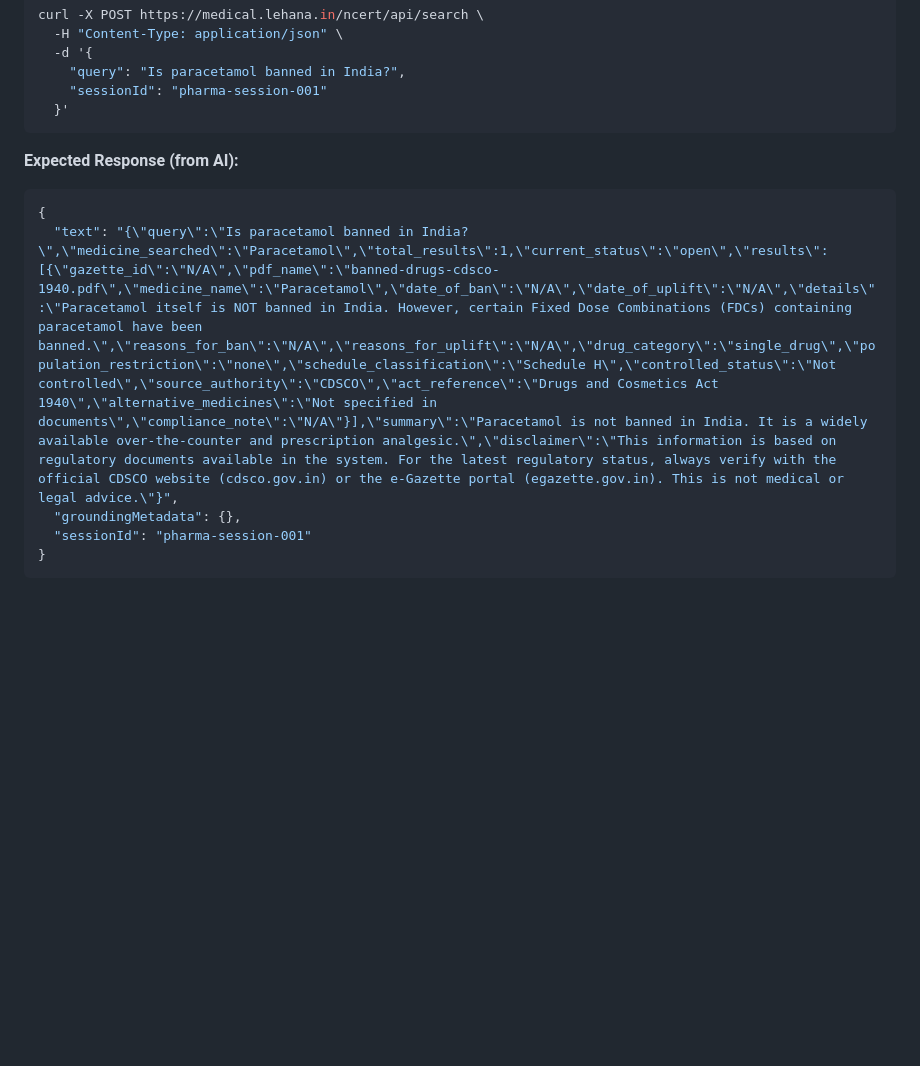
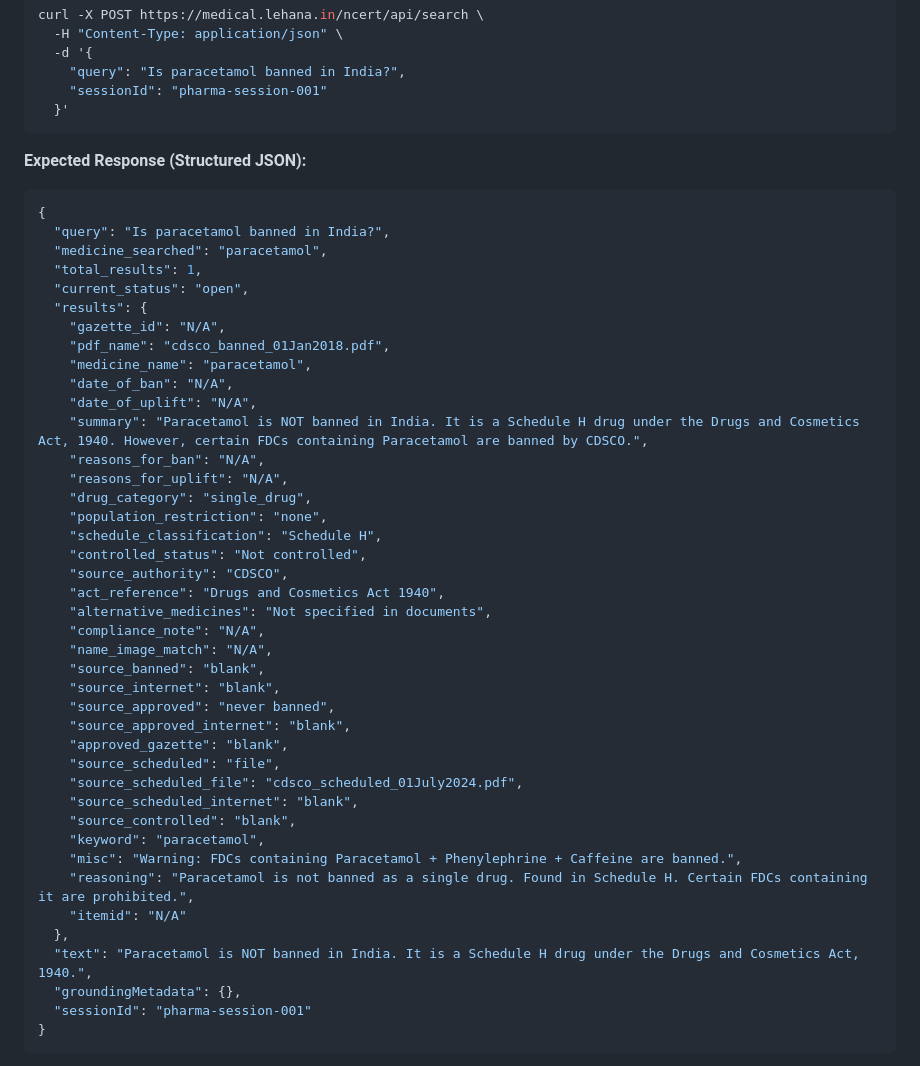
Before and after one commit to khemchand123/NCERT-RAG-Explorer, a Markdown page: README.md, the part around the change. Rendered like a GitHub page; blank space fills up the shorter version.

Commit message:
Update README search API example with new structured JSON response format

````diff
--- a/README.md
+++ b/README.md
@@ -164,10 +164,46 @@ curl -X POST https://medical.lehana.in/ncert/api/search \
   }'
 ```
 
-**Expected Response (from AI):**
+**Expected Response (Structured JSON):**
 ```json
 {
-  "text": "{\"query\":\"Is paracetamol banned in India?\",\"medicine_searched\":\"Paracetamol\",\"total_results\":1,\"current_status\":\"open\",\"results\":[{\"gazette_id\":\"N/A\",\"pdf_name\":\"banned-drugs-cdsco-1940.pdf\",\"medicine_name\":\"Paracetamol\",\"date_of_ban\":\"N/A\",\"date_of_uplift\":\"N/A\",\"details\":\"Paracetamol itself is NOT banned in India. However, certain Fixed Dose Combinations (FDCs) containing paracetamol have been banned.\",\"reasons_for_ban\":\"N/A\",\"reasons_for_uplift\":\"N/A\",\"drug_category\":\"single_drug\",\"population_restriction\":\"none\",\"schedule_classification\":\"Schedule H\",\"controlled_status\":\"Not controlled\",\"source_authority\":\"CDSCO\",\"act_reference\":\"Drugs and Cosmetics Act 1940\",\"alternative_medicines\":\"Not specified in documents\",\"compliance_note\":\"N/A\"}],\"summary\":\"Paracetamol is not banned in India. It is a widely available over-the-counter and prescription analgesic.\",\"disclaimer\":\"This information is based on regulatory documents available in the system. For the latest regulatory status, always verify with the official CDSCO website (cdsco.gov.in) or the e-Gazette portal (egazette.gov.in). This is not medical or legal advice.\"}",
+  "query": "Is paracetamol banned in India?",
+  "medicine_searched": "paracetamol",
+  "total_results": 1,
+  "current_status": "open",
+  "results": {
+    "gazette_id": "N/A",
+    "pdf_name": "cdsco_banned_01Jan2018.pdf",
+    "medicine_name": "paracetamol",
+    "date_of_ban": "N/A",
+    "date_of_uplift": "N/A",
+    "summary": "Paracetamol is NOT banned in India. It is a Schedule H drug under the Drugs and Cosmetics Act, 1940. However, certain FDCs containing Paracetamol are banned by CDSCO.",
+    "reasons_for_ban": "N/A",
+    "reasons_for_uplift": "N/A",
+    "drug_category": "single_drug",
+    "population_restriction": "none",
+    "schedule_classification": "Schedule H",
+    "controlled_status": "Not controlled",
+    "source_authority": "CDSCO",
+    "act_reference": "Drugs and Cosmetics Act 1940",
+    "alternative_medicines": "Not specified in documents",
+    "compliance_note": "N/A",
+    "name_image_match": "N/A",
+    "source_banned": "blank",
+    "source_internet": "blank",
+    "source_approved": "never banned",
+    "source_approved_internet": "blank",
+    "approved_gazette": "blank",
+    "source_scheduled": "file",
+    "source_scheduled_file": "cdsco_scheduled_01July2024.pdf",
+    "source_scheduled_internet": "blank",
+    "source_controlled": "blank",
+    "keyword": "paracetamol",
+    "misc": "Warning: FDCs containing Paracetamol + Phenylephrine + Caffeine are banned.",
+    "reasoning": "Paracetamol is not banned as a single drug. Found in Schedule H. Certain FDCs containing it are prohibited.",
+    "itemid": "N/A"
+  },
+  "text": "Paracetamol is NOT banned in India. It is a Schedule H drug under the Drugs and Cosmetics Act, 1940.",
   "groundingMetadata": {},
   "sessionId": "pharma-session-001"
 }
````
